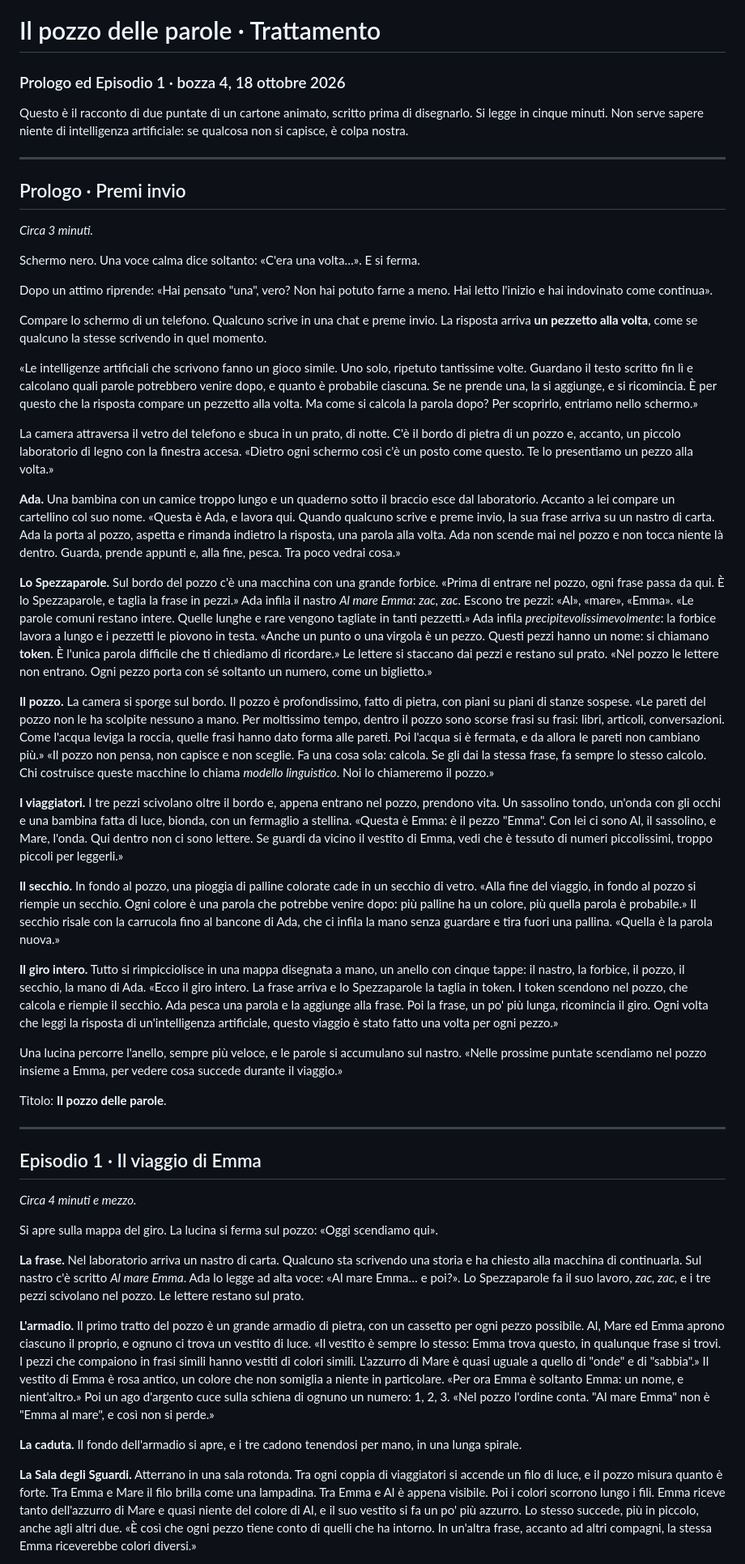
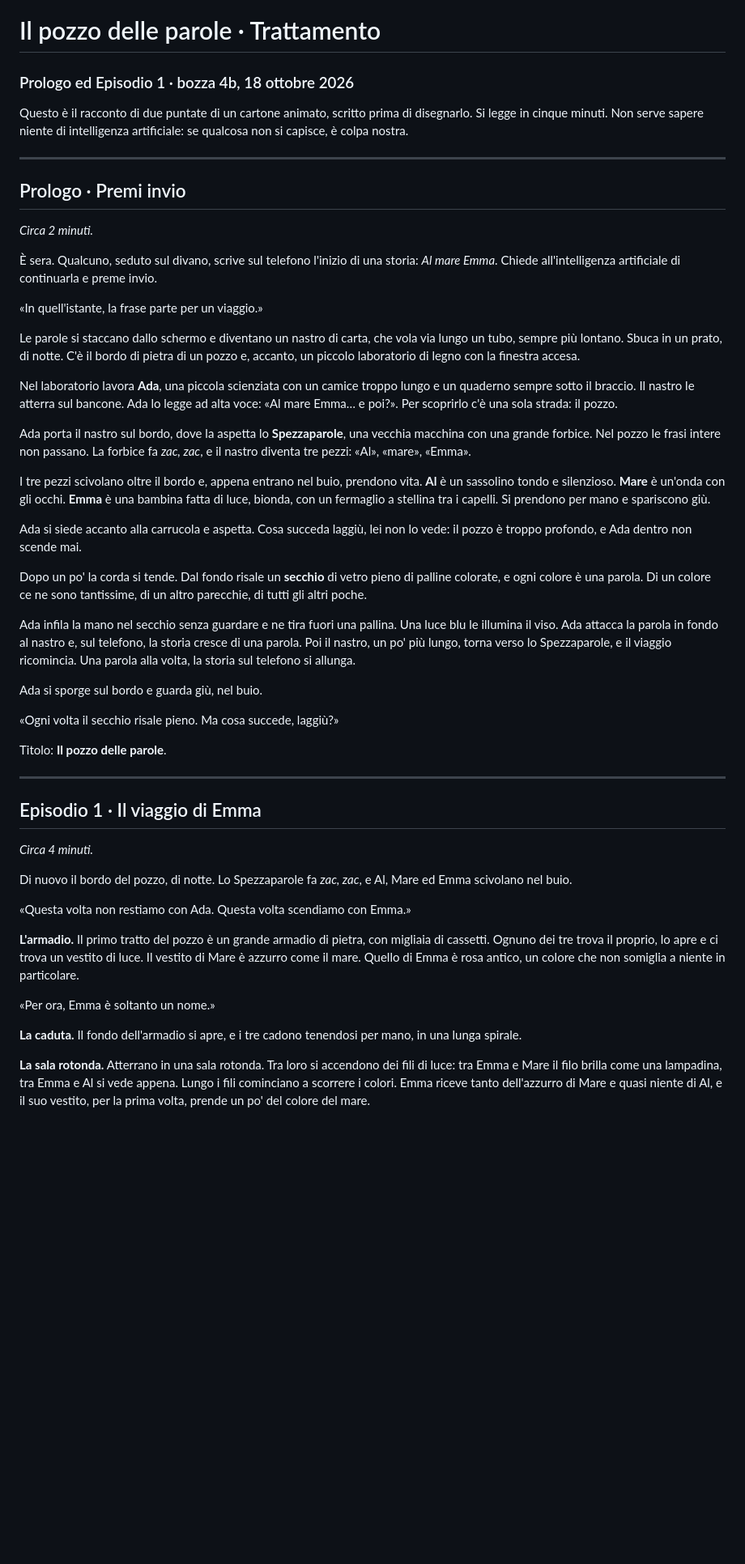
Before and after one commit to febbrile/ancora-un-giro, a Markdown page: sceneggiatura/TRATTAMENTO.md, the part around one of its changes. Shown at 81% size. Drawn GitHub-style; blank space fills up the shorter version.

```diff
--- a/sceneggiatura/TRATTAMENTO.md
+++ b/sceneggiatura/TRATTAMENTO.md
@@ -1,5 +1,5 @@
 # Il pozzo delle parole · Trattamento
-### Prologo ed Episodio 1 · bozza 4, 18 ottobre 2026
+### Prologo ed Episodio 1 · bozza 4b, 18 ottobre 2026
 
 Questo è il racconto di due puntate di un cartone animato, scritto prima di disegnarlo.
 Si legge in cinque minuti. Non serve sapere niente di intelligenza artificiale: se qualcosa non si capisce, è colpa nostra.
@@ -8,46 +8,29 @@ Si legge in cinque minuti. Non serve sapere niente di intelligenza artificiale:
 
 ## Prologo · Premi invio
 
-*Circa 3 minuti.*
+*Circa 2 minuti.*
 
-Schermo nero. Una voce calma dice soltanto: «C'era una volta…». E si ferma.
+È sera. Qualcuno, seduto sul divano, scrive sul telefono l'inizio di una storia: *Al mare Emma*. Chiede all'intelligenza artificiale di continuarla e preme invio.
 
-Dopo un attimo riprende: «Hai pensato "una", vero? Non hai potuto farne a meno. Hai letto l'inizio e hai indovinato come continua».
+«In quell'istante, la frase parte per un viaggio.»
 
-Compare lo schermo di un telefono. Qualcuno scrive in una chat e preme invio. La risposta arriva **un pezzetto alla volta**, come se qualcuno la stesse scrivendo in quel momento.
+Le parole si staccano dallo schermo e diventano un nastro di carta, che vola via lungo un tubo, sempre più lontano. Sbuca in un prato, di notte. C'è il bordo di pietra di un pozzo e, accanto, un piccolo laboratorio di legno con la finestra accesa.
 
-«Le intelligenze artificiali che scrivono fanno un gioco simile. Uno solo, ripetuto tantissime volte. Guardano il testo scritto fin lì e calcolano quali parole potrebbero venire dopo, e quanto è probabile ciascuna. Se ne prende una, la si aggiunge, e si ricomincia. È per questo che la risposta compare un pezzetto alla volta. Ma come si calcola la parola dopo? Per scoprirlo, entriamo nello schermo.»
+Nel laboratorio lavora **Ada**, una piccola scienziata con un camice troppo lungo e un quaderno sempre sotto il braccio. Il nastro le atterra sul bancone. Ada lo legge ad alta voce: «Al mare Emma… e poi?». Per scoprirlo c'è una sola strada: il pozzo.
 
-La camera attraversa il vetro del telefono e sbuca in un prato, di notte. C'è il bordo di pietra di un pozzo e, accanto, un piccolo laboratorio di legno con la finestra accesa. «Dietro ogni schermo così c'è un posto come questo. Te lo presentiamo un pezzo alla volta.»
+Ada porta il nastro sul bordo, dove la aspetta lo **Spezzaparole**, una vecchia macchina con una grande forbice. Nel pozzo le frasi intere non passano. La forbice fa *zac, zac*, e il nastro diventa tre pezzi: «Al», «mare», «Emma».
 
-**Ada.** Una bambina con un camice troppo lungo e un quaderno sotto il braccio esce dal laboratorio. Accanto a lei compare un cartellino col suo nome.
-«Questa è Ada, e lavora qui. Quando qualcuno scrive e preme invio, la sua frase arriva su un nastro di carta. Ada la porta al pozzo, aspetta e rimanda indietro la risposta, una parola alla volta. Ada non scende mai nel pozzo e non tocca niente là dentro. Guarda, prende appunti e, alla fine, pesca. Tra poco vedrai cosa.»
+I tre pezzi scivolano oltre il bordo e, appena entrano nel buio, prendono vita. **Al** è un sassolino tondo e silenzioso. **Mare** è un'onda con gli occhi. **Emma** è una bambina fatta di luce, bionda, con un fermaglio a stellina tra i capelli. Si prendono per mano e spariscono giù.
 
-**Lo Spezzaparole.** Sul bordo del pozzo c'è una macchina con una grande forbice.
-«Prima di entrare nel pozzo, ogni frase passa da qui. È lo Spezzaparole, e taglia la frase in pezzi.»
-Ada infila il nastro *Al mare Emma*: *zac, zac*. Escono tre pezzi: «Al», «mare», «Emma».
-«Le parole comuni restano intere. Quelle lunghe e rare vengono tagliate in tanti pezzetti.»
-Ada infila *precipitevolissimevolmente*: la forbice lavora a lungo e i pezzetti le piovono in testa.
-«Anche un punto o una virgola è un pezzo. Questi pezzi hanno un nome: si chiamano **token**. È l'unica parola difficile che ti chiediamo di ricordare.»
-Le lettere si staccano dai pezzi e restano sul prato. «Nel pozzo le lettere non entrano. Ogni pezzo porta con sé soltanto un numero, come un biglietto.»
+Ada si siede accanto alla carrucola e aspetta. Cosa succeda laggiù, lei non lo vede: il pozzo è troppo profondo, e Ada dentro non scende mai.
 
-**Il pozzo.** La camera si sporge sul bordo. Il pozzo è profondissimo, fatto di pietra, con piani su piani di stanze sospese.
-«Le pareti del pozzo non le ha scolpite nessuno a mano. Per moltissimo tempo, dentro il pozzo sono scorse frasi su frasi: libri, articoli, conversazioni. Come l'acqua leviga la roccia, quelle frasi hanno dato forma alle pareti. Poi l'acqua si è fermata, e da allora le pareti non cambiano più.»
-«Il pozzo non pensa, non capisce e non sceglie. Fa una cosa sola: calcola. Se gli dai la stessa frase, fa sempre lo stesso calcolo. Chi costruisce queste macchine lo chiama *modello linguistico*. Noi lo chiameremo il pozzo.»
+Dopo un po' la corda si tende. Dal fondo risale un **secchio** di vetro pieno di palline colorate, e ogni colore è una parola. Di un colore ce ne sono tantissime, di un altro parecchie, di tutti gli altri poche.
 
-**I viaggiatori.** I tre pezzi scivolano oltre il bordo e, appena entrano nel pozzo, prendono vita. Un sassolino tondo, un'onda con gli occhi e una bambina fatta di luce, bionda, con un fermaglio a stellina.
-«Questa è Emma: è il pezzo "Emma". Con lei ci sono Al, il sassolino, e Mare, l'onda. Qui dentro non ci sono lettere. Se guardi da vicino il vestito di Emma, vedi che è tessuto di numeri piccolissimi, troppo piccoli per leggerli.»
+Ada infila la mano nel secchio senza guardare e ne tira fuori una pallina. Una luce blu le illumina il viso. Ada attacca la parola in fondo al nastro e, sul telefono, la storia cresce di una parola. Poi il nastro, un po' più lungo, torna verso lo Spezzaparole, e il viaggio ricomincia. Una parola alla volta, la storia sul telefono si allunga.
 
-**Il secchio.** In fondo al pozzo, una pioggia di palline colorate cade in un secchio di vetro.
-«Alla fine del viaggio, in fondo al pozzo si riempie un secchio. Ogni colore è una parola che potrebbe venire dopo: più palline ha un colore, più quella parola è probabile.»
-Il secchio risale con la carrucola fino al bancone di Ada, che ci infila la mano senza guardare e tira fuori una pallina.
-«Quella è la parola nuova.»
+Ada si sporge sul bordo e guarda giù, nel buio.
 
-**Il giro intero.** Tutto si rimpicciolisce in una mappa disegnata a mano, un anello con cinque tappe: il nastro, la forbice, il pozzo, il secchio, la mano di Ada.
-«Ecco il giro intero. La frase arriva e lo Spezzaparole la taglia in token. I token scendono nel pozzo, che calcola e riempie il secchio. Ada pesca una parola e la aggiunge alla frase. Poi la frase, un po' più lunga, ricomincia il giro. Ogni volta che leggi la risposta di un'intelligenza artificiale, questo viaggio è stato fatto una volta per ogni pezzo.»
-
-Una lucina percorre l'anello, sempre più veloce, e le parole si accumulano sul nastro.
-«Nelle prossime puntate scendiamo nel pozzo insieme a Emma, per vedere cosa succede durante il viaggio.»
+«Ogni volta il secchio risale pieno. Ma cosa succede, laggiù?»
 
 Titolo: **Il pozzo delle parole**.
 
@@ -55,22 +38,17 @@ Titolo: **Il pozzo delle parole**.
 
 ## Episodio 1 · Il viaggio di Emma
 
-*Circa 4 minuti e mezzo.*
+*Circa 4 minuti.*
 
-Si apre sulla mappa del giro. La lucina si ferma sul pozzo: «Oggi scendiamo qui».
+Di nuovo il bordo del pozzo, di notte. Lo Spezzaparole fa *zac, zac*, e Al, Mare ed Emma scivolano nel buio.
 
-**La frase.** Nel laboratorio arriva un nastro di carta. Qualcuno sta scrivendo una storia e ha chiesto alla macchina di continuarla. Sul nastro c'è scritto *Al mare Emma*.
-Ada lo legge ad alta voce: «Al mare Emma… e poi?».
-Lo Spezzaparole fa il suo lavoro, *zac, zac*, e i tre pezzi scivolano nel pozzo. Le lettere restano sul prato.
+«Questa volta non restiamo con Ada. Questa volta scendiamo con Emma.»
 
-**L'armadio.** Il primo tratto del pozzo è un grande armadio di pietra, con un cassetto per ogni pezzo possibile. Al, Mare ed Emma aprono ciascuno il proprio, e ognuno ci trova un vestito di luce.
-«Il vestito è sempre lo stesso: Emma trova questo, in qualunque frase si trovi. I pezzi che compaiono in frasi simili hanno vestiti di colori simili. L'azzurro di Mare è quasi uguale a quello di "onde" e di "sabbia".»
-Il vestito di Emma è rosa antico, un colore che non somiglia a niente in particolare. «Per ora Emma è soltanto Emma: un nome, e nient'altro.»
-Poi un ago d'argento cuce sulla schiena di ognuno un numero: 1, 2, 3. «Nel pozzo l'ordine conta. "Al mare Emma" non è "Emma al mare", e così non si perde.»
+**L'armadio.** Il primo tratto del pozzo è un grande armadio di pietra, con migliaia di cassetti. Ognuno dei tre trova il proprio, lo apre e ci trova un vestito di luce. Il vestito di Mare è azzurro come il mare. Quello di Emma è rosa antico, un colore che non somiglia a niente in particolare.
+
+«Per ora, Emma è soltanto un nome.»
 
 **La caduta.** Il fondo dell'armadio si apre, e i tre cadono tenendosi per mano, in una lunga spirale.
 
-**La Sala degli Sguardi.** Atterrano in una sala rotonda. Tra ogni coppia di viaggiatori si accende un filo di luce, e il pozzo misura quanto è forte. Tra Emma e Mare il filo brilla come una lampadina. Tra Emma e Al è appena visibile.
-Poi i colori scorrono lungo i fili. Emma riceve tanto dell'azzurro di Mare e quasi niente del colore di Al, e il suo vestito si fa un po' più azzurro. Lo stesso succede, più in piccolo, anche agli altri due.
-«È così che ogni pezzo tiene conto di quelli che ha intorno. In un'altra frase, accanto ad altri compagni, la stessa Emma riceverebbe colori diversi.»
+**La sala rotonda.** Atterrano in una sala rotonda. Tra loro si accendono dei fili di luce: tra Emma e Mare il filo brilla come una lampadina, tra Emma e Al si vede appena. Lungo i fili cominciano a scorrere i colori. Emma riceve tanto dell'azzurro di Mare e quasi niente di Al, e il suo vestito, per la prima volta, prende un po' del colore del mare.
 
```
Also changed, not shown: other parts of sceneggiatura/TRATTAMENTO.md (+55 -57 lines).
